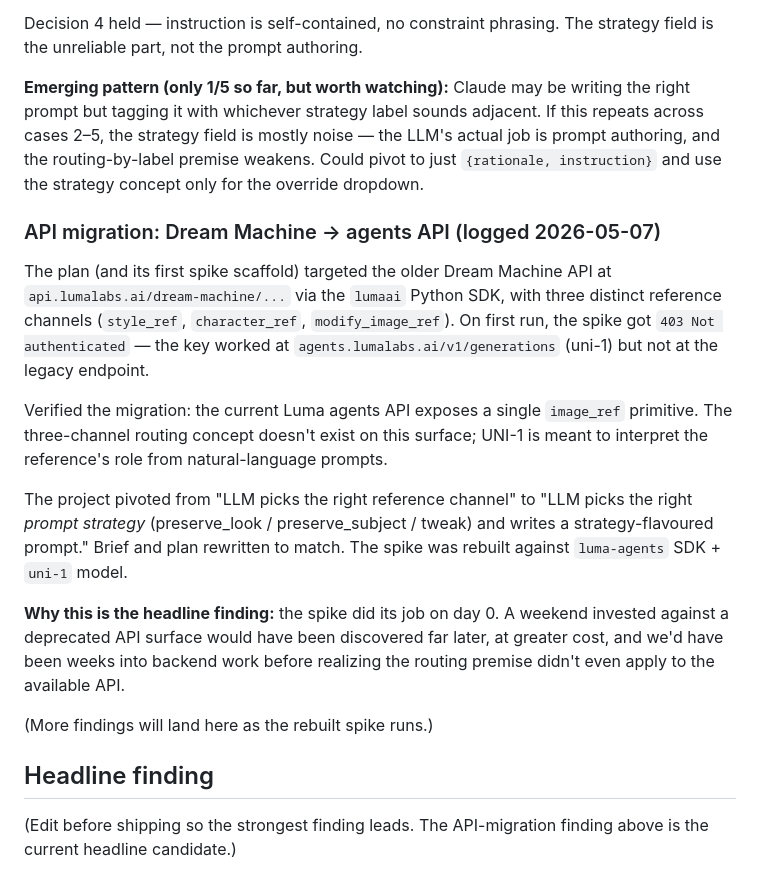
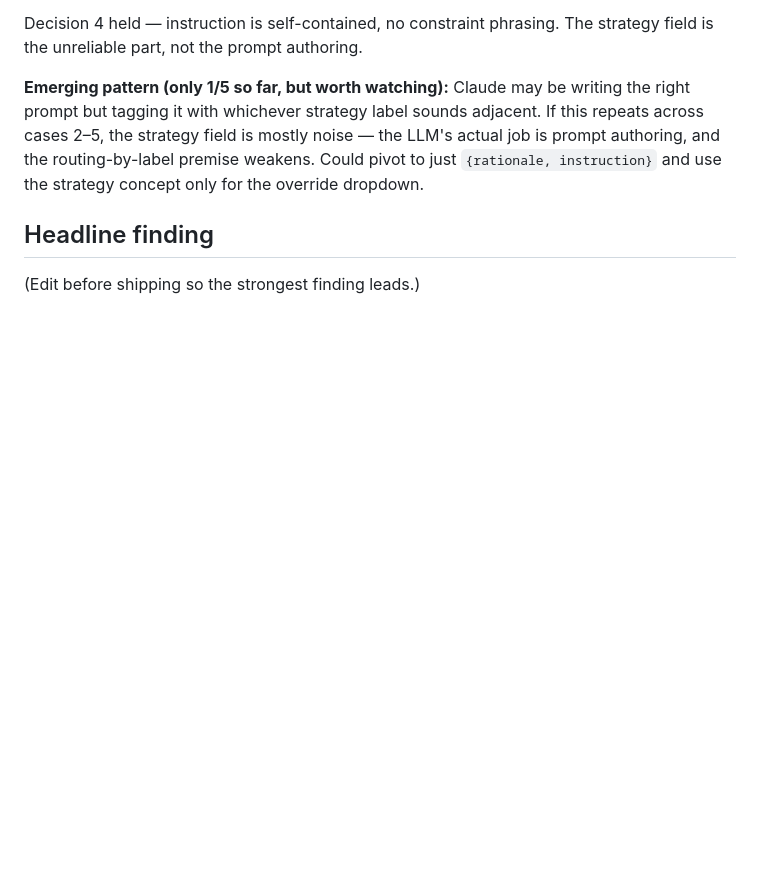
Before and after one commit to milasaurus/image-morpher, a Markdown page: NOTES.md, the part around the change. Drawn GitHub-style; blank space fills up the shorter version.

Commit message:
docs(notes): drop API-migration finding

```diff
--- a/NOTES.md
+++ b/NOTES.md
@@ -87,36 +87,6 @@ authoring, and the routing-by-label premise weakens. Could pivot to
 just `{rationale, instruction}` and use the strategy concept only
 for the override dropdown.
 
-### API migration: Dream Machine → agents API (logged 2026-05-07)
-
-The plan (and its first spike scaffold) targeted the older Dream
-Machine API at `api.lumalabs.ai/dream-machine/...` via the `lumaai`
-Python SDK, with three distinct reference channels (`style_ref`,
-`character_ref`, `modify_image_ref`). On first run, the spike got
-`403 Not authenticated` — the key worked at
-`agents.lumalabs.ai/v1/generations` (uni-1) but not at the legacy
-endpoint.
-
-Verified the migration: the current Luma agents API exposes a single
-`image_ref` primitive. The three-channel routing concept doesn't
-exist on this surface; UNI-1 is meant to interpret the reference's
-role from natural-language prompts.
-
-The project pivoted from "LLM picks the right reference channel" to
-"LLM picks the right *prompt strategy* (preserve_look /
-preserve_subject / tweak) and writes a strategy-flavoured prompt."
-Brief and plan rewritten to match. The spike was rebuilt against
-`luma-agents` SDK + `uni-1` model.
-
-**Why this is the headline finding:** the spike did its job on day 0.
-A weekend invested against a deprecated API surface would have been
-discovered far later, at greater cost, and we'd have been weeks into
-backend work before realizing the routing premise didn't even apply
-to the available API.
-
-(More findings will land here as the rebuilt spike runs.)
-
 ## Headline finding
 
-(Edit before shipping so the strongest finding leads. The API-migration
-finding above is the current headline candidate.)
+(Edit before shipping so the strongest finding leads.)
```
